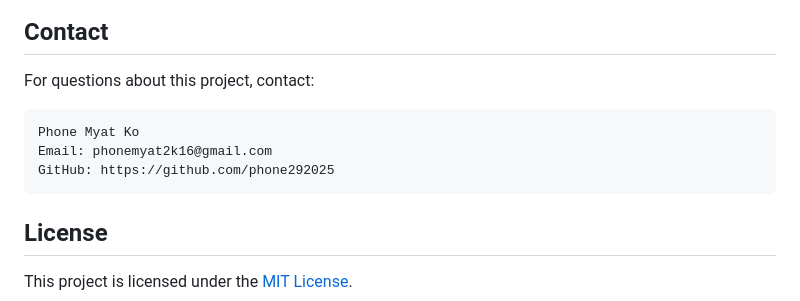
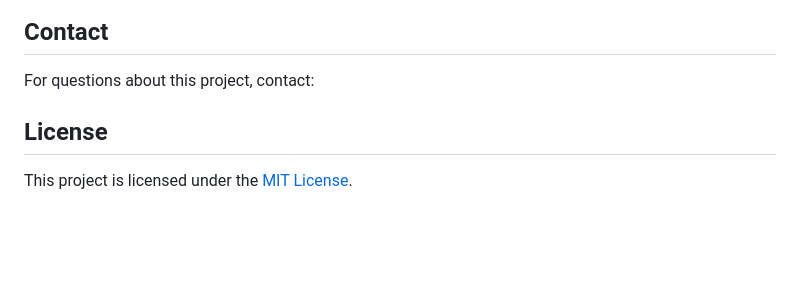
Before and after one commit to phone292025/EcoTrack, a Markdown page: README.md, the part around the change. Rendered like a GitHub page; blank space fills up the shorter version.

Commit message:
Remove personal contact details
Removed personal contact information from README.

````diff
--- a/README.md
+++ b/README.md
@@ -189,12 +189,6 @@ Third-party library:
 
 For questions about this project, contact:
 
-```text
-Phone Myat Ko
-Email: phonemyat2k16@gmail.com
-GitHub: https://github.com/phone292025
-```
-
 ## License
 
 This project is licensed under the [MIT License](LICENSE).
````
